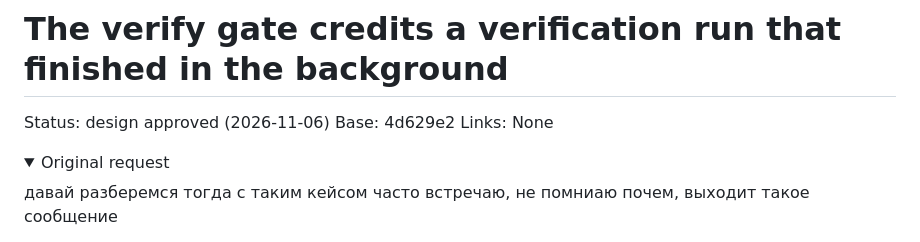
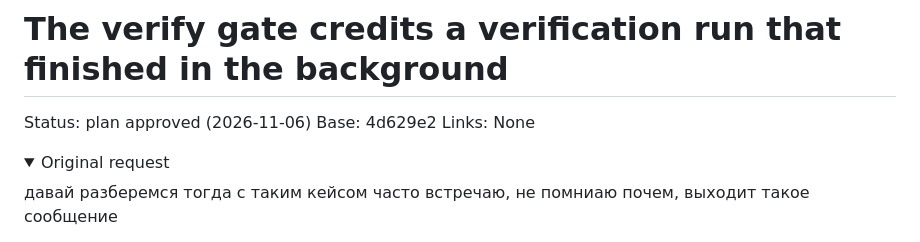
Before and after one commit to rkaliev/eng-kit, a Markdown page: docs/tasks/2026-11-06-background-verify.md, the part around the change. Rendered like a GitHub page; folded sections open.

Commit message:
docs(tasks): approve background verify plan

```diff
--- a/docs/tasks/2026-11-06-background-verify.md
+++ b/docs/tasks/2026-11-06-background-verify.md
@@ -1,6 +1,6 @@
 # The verify gate credits a verification run that finished in the background
 
-Status: design approved (2026-11-06)
+Status: plan approved (2026-11-06)
 Base: 4d629e2
 Links: None
 
```
